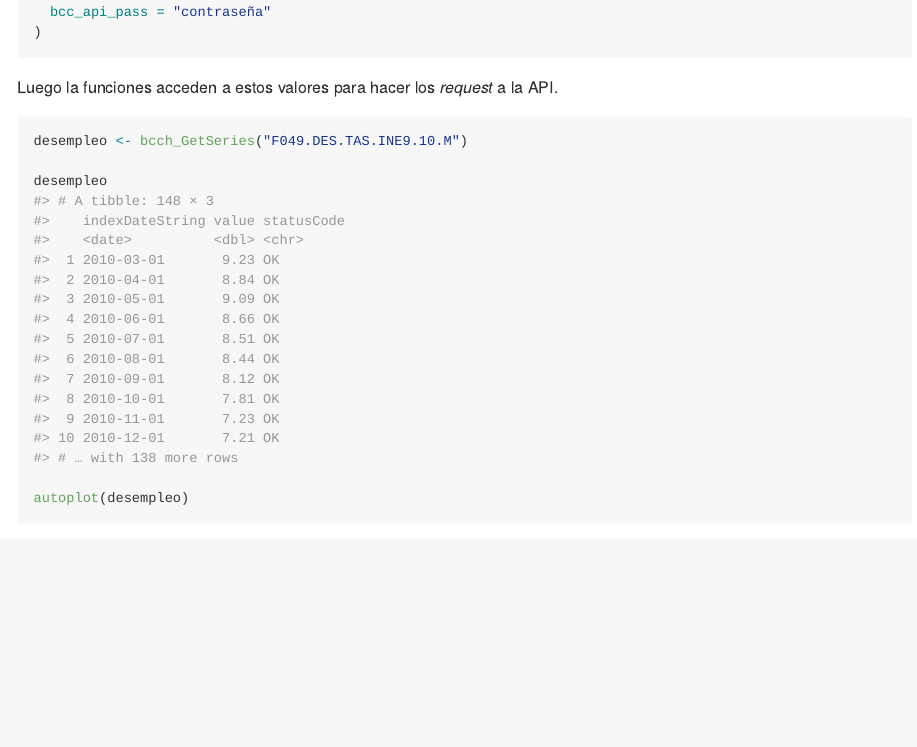
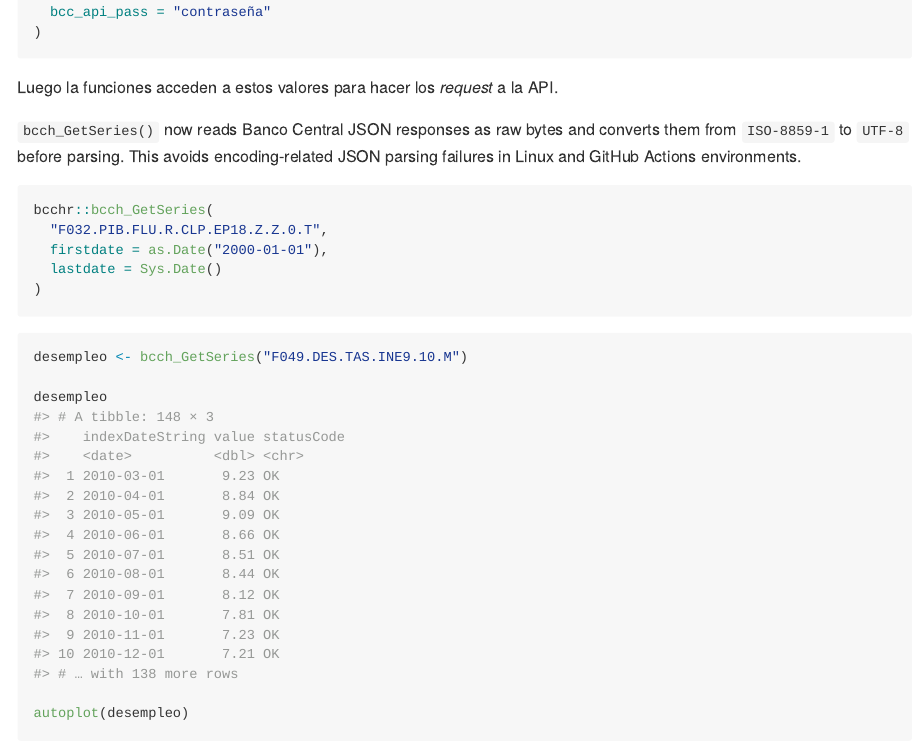
Before and after one commit to jbkunst/bcchr, an R Markdown document (README.Rmd): the page in a window 1100 px wide, from 620 px down. The pictures show the output file README.md that the author committed with the source, drawn offline in the style of GitHub; badge pictures from the web are left out.

Commit message:
Fix Banco Central JSON encoding parsing in bcch_GetSeries

````diff
--- a/README.Rmd
+++ b/README.Rmd
@@ -60,6 +60,18 @@ options(
 
 Luego la funciones acceden a estos valores para hacer los _request_ a la API.
 
+`bcch_GetSeries()` now reads Banco Central JSON responses as raw bytes and
+converts them from `ISO-8859-1` to `UTF-8` before parsing. This avoids
+encoding-related JSON parsing failures in Linux and GitHub Actions
+environments.
+
+```{r, eval=FALSE}
+bcchr::bcch_GetSeries(
+  "F032.PIB.FLU.R.CLP.EP18.Z.Z.0.T",
+  firstdate = as.Date("2000-01-01"),
+  lastdate = Sys.Date()
+)
+```
 
 ```{r}
 desempleo <- bcch_GetSeries("F049.DES.TAS.INE9.10.M")
````
Also changed, not shown: R/api.R (+18 -1 lines), R/generics.R (+3 -0 lines), R/ggplot2.R (+3 -0 lines), R/helpers.R (+3 -0 lines), README.md, 7 other files.
